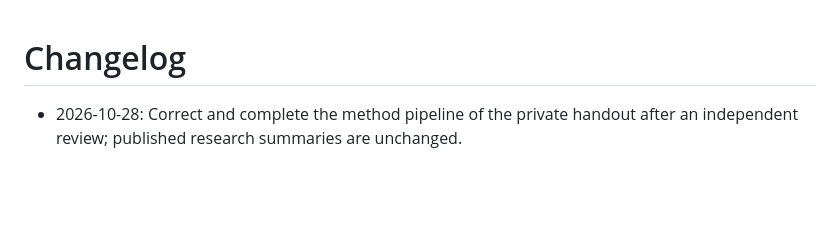
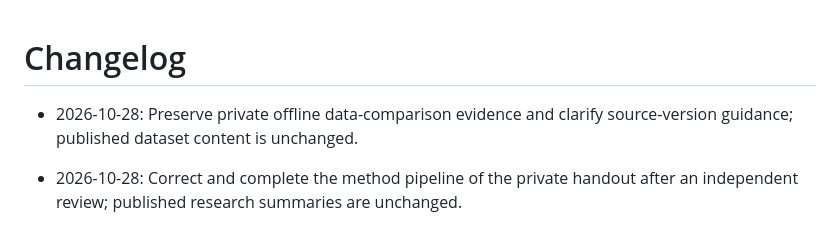
Before and after one commit to YungHsiuLai/arvin-research-studio, a Markdown page: CHANGELOG.md, the part around the change. GitHub-like rendering; blank space fills up the shorter version.

Commit message:
Update public metadata catalog

```diff
--- a/CHANGELOG.md
+++ b/CHANGELOG.md
@@ -1,4 +1,6 @@
 # Changelog
+
+- 2026-10-28: Preserve private offline data-comparison evidence and clarify source-version guidance; published dataset content is unchanged.
 
 - 2026-10-28: Correct and complete the method pipeline of the private handout after an independent review; published research summaries are unchanged.
 
```
